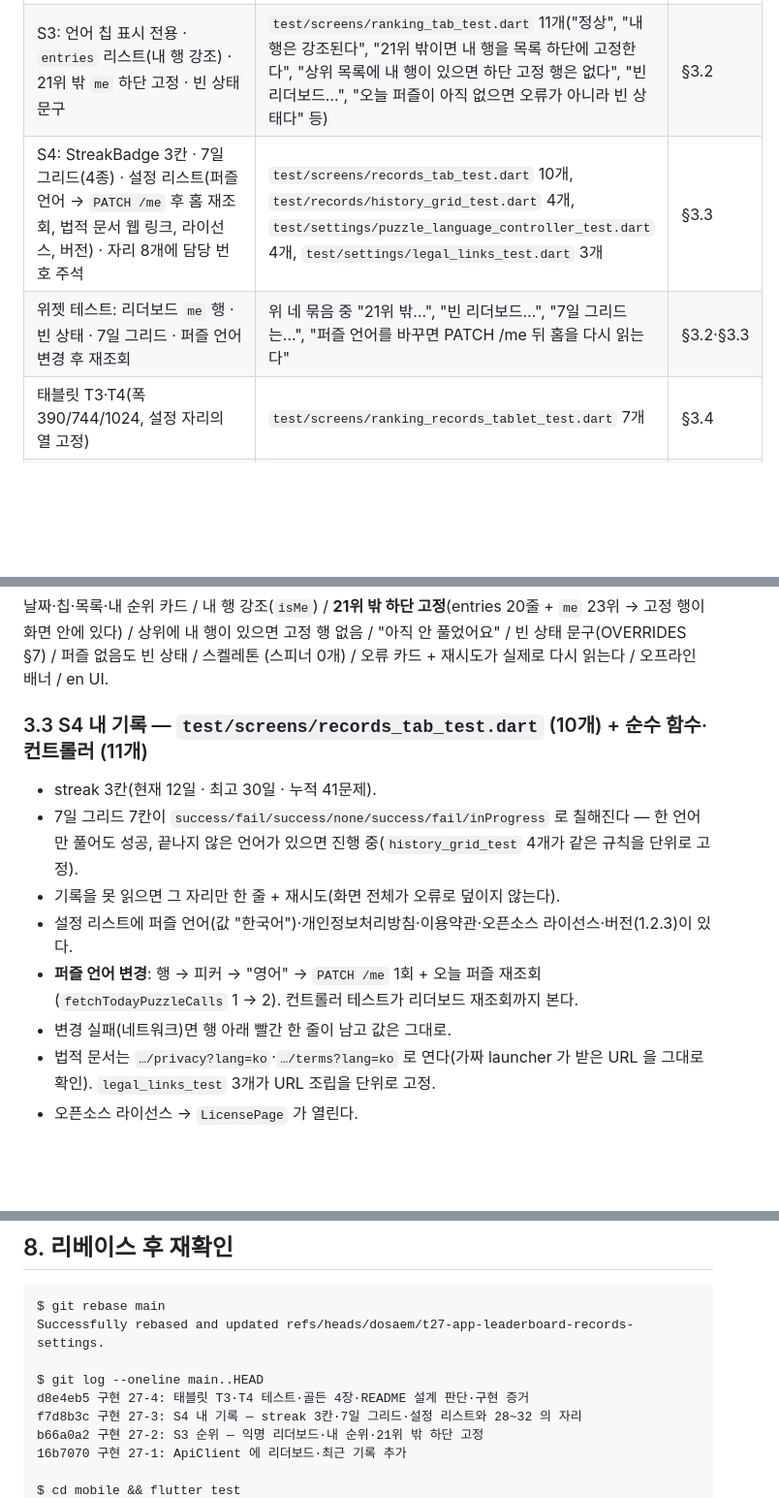
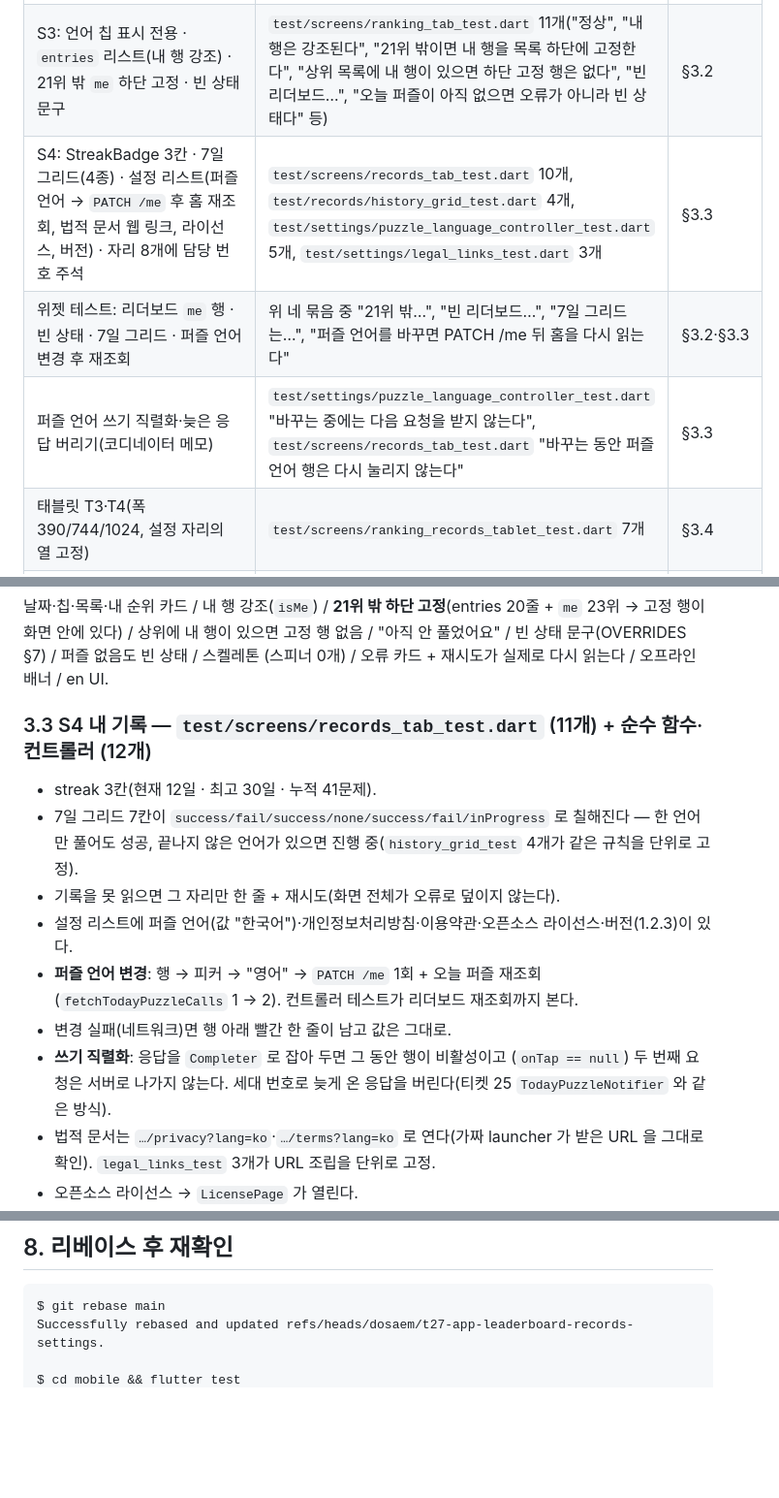
Before and after one commit to dosaem/chosung-daily, a Markdown page: review/impl-evidence-27.md, 3 parts joined by grey strips. Shown at 97% size. Rendered like a GitHub page; blank space fills up the shorter version.

```diff
--- a/review/impl-evidence-27.md
+++ b/review/impl-evidence-27.md
@@ -18,8 +18,9 @@ S3 를 익명 리더보드 + 내 순위(21위 밖 하단 고정)로, S4 를 stre
 |---|---|---|
 | ApiClient 에 `GET /puzzles/today/leaderboard`, `GET /me/history` 추가(Dio + Fake) | `test/api/dio_api_client_test.dart` "순위·기록 엔드포인트" 4개(경로·쿼리·Bearer·404 `NO_PUZZLE_TODAY`·토큰 없음), `test/api/api_models_test.dart` `Leaderboard.fromJson`·`HistoryDay.fromJson` 4개, `test/fakes/fake_api_client.dart` 확장 | §3.1 |
 | S3: 언어 칩 표시 전용 · `entries` 리스트(내 행 강조) · 21위 밖 `me` 하단 고정 · 빈 상태 문구 | `test/screens/ranking_tab_test.dart` 11개("정상", "내 행은 강조된다", "21위 밖이면 내 행을 목록 하단에 고정한다", "상위 목록에 내 행이 있으면 하단 고정 행은 없다", "빈 리더보드…", "오늘 퍼즐이 아직 없으면 오류가 아니라 빈 상태다" 등) | §3.2 |
-| S4: StreakBadge 3칸 · 7일 그리드(4종) · 설정 리스트(퍼즐 언어 → `PATCH /me` 후 홈 재조회, 법적 문서 웹 링크, 라이선스, 버전) · 자리 8개에 담당 번호 주석 | `test/screens/records_tab_test.dart` 10개, `test/records/history_grid_test.dart` 4개, `test/settings/puzzle_language_controller_test.dart` 4개, `test/settings/legal_links_test.dart` 3개 | §3.3 |
+| S4: StreakBadge 3칸 · 7일 그리드(4종) · 설정 리스트(퍼즐 언어 → `PATCH /me` 후 홈 재조회, 법적 문서 웹 링크, 라이선스, 버전) · 자리 8개에 담당 번호 주석 | `test/screens/records_tab_test.dart` 10개, `test/records/history_grid_test.dart` 4개, `test/settings/puzzle_language_controller_test.dart` 5개, `test/settings/legal_links_test.dart` 3개 | §3.3 |
 | 위젯 테스트: 리더보드 `me` 행 · 빈 상태 · 7일 그리드 · 퍼즐 언어 변경 후 재조회 | 위 네 묶음 중 "21위 밖…", "빈 리더보드…", "7일 그리드는…", "퍼즐 언어를 바꾸면 PATCH /me 뒤 홈을 다시 읽는다" | §3.2·§3.3 |
+| 퍼즐 언어 쓰기 직렬화·늦은 응답 버리기(코디네이터 메모) | `test/settings/puzzle_language_controller_test.dart` "바꾸는 중에는 다음 요청을 받지 않는다", `test/screens/records_tab_test.dart` "바꾸는 동안 퍼즐 언어 행은 다시 눌리지 않는다" | §3.3 |
 | 태블릿 T3·T4(폭 390/744/1024, 설정 자리의 열 고정) | `test/screens/ranking_records_tablet_test.dart` 7개 | §3.4 |
 | `audit.native`(태블릿 폭 포함) 통과 · 목업 `e3_leaderboard`·`e4_records` 대비 기록 | §4 체크리스트, §5 골든 4장 | §4·§5 |
 
@@ -76,7 +77,7 @@ S3 를 익명 리더보드 + 내 순위(21위 밖 하단 고정)로, S4 를 stre
 "아직 안 풀었어요" / 빈 상태 문구(OVERRIDES §7) / 퍼즐 없음도 빈 상태 / 스켈레톤
 (스피너 0개) / 오류 카드 + 재시도가 실제로 다시 읽는다 / 오프라인 배너 / en UI.
 
-### 3.3 S4 내 기록 — `test/screens/records_tab_test.dart` (10개) + 순수 함수·컨트롤러 (11개)
+### 3.3 S4 내 기록 — `test/screens/records_tab_test.dart` (11개) + 순수 함수·컨트롤러 (12개)
 
 - streak 3칸(현재 12일 · 최고 30일 · 누적 41문제).
 - 7일 그리드 7칸이 `success/fail/success/none/success/fail/inProgress` 로 칠해진다
@@ -88,6 +89,9 @@ S3 를 익명 리더보드 + 내 순위(21위 밖 하단 고정)로, S4 를 stre
 - **퍼즐 언어 변경**: 행 → 피커 → "영어" → `PATCH /me` 1회 + 오늘 퍼즐 재조회
   (`fetchTodayPuzzleCalls` 1 → 2). 컨트롤러 테스트가 리더보드 재조회까지 본다.
 - 변경 실패(네트워크)면 행 아래 빨간 한 줄이 남고 값은 그대로.
+- **쓰기 직렬화**: 응답을 `Completer` 로 잡아 두면 그 동안 행이 비활성이고
+  (`onTap == null`) 두 번째 요청은 서버로 나가지 않는다. 세대 번호로 늦게 온
+  응답을 버린다(티켓 25 `TodayPuzzleNotifier` 와 같은 방식).
 - 법적 문서는 `…/privacy?lang=ko`·`…/terms?lang=ko` 로 연다(가짜 launcher 가 받은
   URL 을 그대로 확인). `legal_links_test` 3개가 URL 조립을 단위로 고정.
 - 오픈소스 라이선스 → `LicensePage` 가 열린다.
@@ -246,10 +272,4 @@ All checks passed!
 $ git rebase main
 Successfully rebased and updated refs/heads/dosaem/t27-app-leaderboard-records-settings.
 
-$ git log --oneline main..HEAD
-d8e4eb5 구현 27-4: 태블릿 T3·T4 테스트·골든 4장·README 설계 판단·구현 증거
-f7d8b3c 구현 27-3: S4 내 기록 — streak 3칸·7일 그리드·설정 리스트와 28~32 의 자리
-b66a0a2 구현 27-2: S3 순위 — 익명 리더보드·내 순위·21위 밖 하단 고정
-16b7070 구현 27-1: ApiClient 에 리더보드·최근 기록 추가
-
 $ cd mobile && flutter test
```
Also changed, not shown: other parts of review/impl-evidence-27.md (+44 -14 lines).
